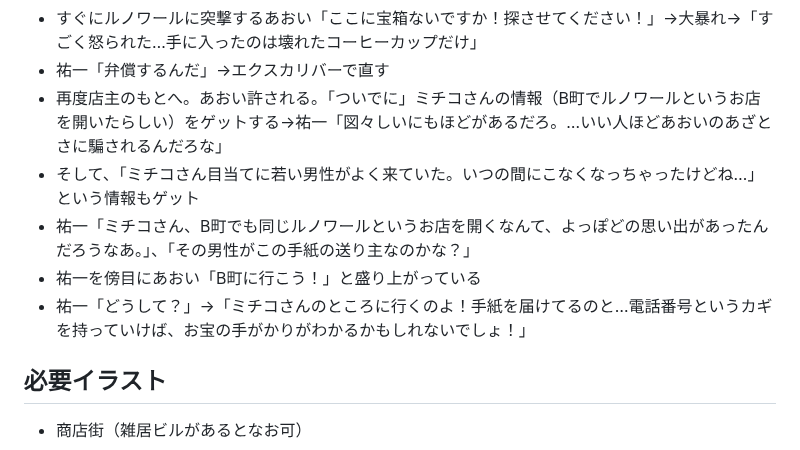
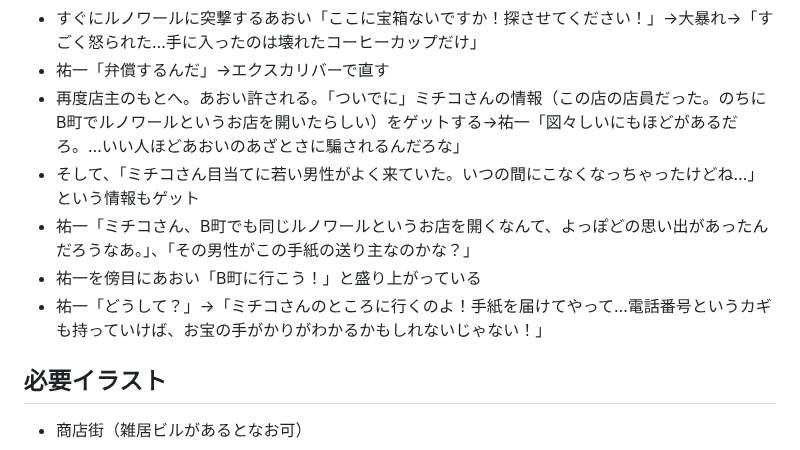
Before and after one commit to KoharuGenius/DontCallMeYuYu, a Markdown page: story.md, the part around the change. GitHub-like rendering.

Commit message:
Refine story details and dialogue in story.md
Updated dialogue and narrative details for clarity and context.

```diff
--- a/story.md
+++ b/story.md
@@ -60,11 +60,11 @@
 - 二人「宝のカギがわかったから、宝箱を探すぞ！」
 - すぐにルノワールに突撃するあおい「ここに宝箱ないですか！探させてください！」→大暴れ→「すごく怒られた…手に入ったのは壊れたコーヒーカップだけ」
 - 祐一「弁償するんだ」→エクスカリバーで直す
-- 再度店主のもとへ。あおい許される。「ついでに」ミチコさんの情報（B町でルノワールというお店を開いたらしい）をゲットする→祐一「図々しいにもほどがあるだろ。…いい人ほどあおいのあざとさに騙されるんだろな」
+- 再度店主のもとへ。あおい許される。「ついでに」ミチコさんの情報（この店の店員だった。のちにB町でルノワールというお店を開いたらしい）をゲットする→祐一「図々しいにもほどがあるだろ。…いい人ほどあおいのあざとさに騙されるんだろな」
 - そして、「ミチコさん目当てに若い男性がよく来ていた。いつの間にこなくなっちゃったけどね…」という情報もゲット
 - 祐一「ミチコさん、B町でも同じルノワールというお店を開くなんて、よっぽどの思い出があったんだろうなあ。」、「その男性がこの手紙の送り主なのかな？」
 - 祐一を傍目にあおい「B町に行こう！」と盛り上がっている
-- 祐一「どうして？」→「ミチコさんのところに行くのよ！手紙を届けてるのと…電話番号というカギを持っていけば、お宝の手がかりがわかるかもしれないでしょ！」
+- 祐一「どうして？」→「ミチコさんのところに行くのよ！手紙を届けてやって…電話番号というカギも持っていけば、お宝の手がかりがわかるかもしれないじゃない！」
 ## 必要イラスト
 - 商店街（雑居ビルがあるとなお可）
 ## 選択肢イベント
```
